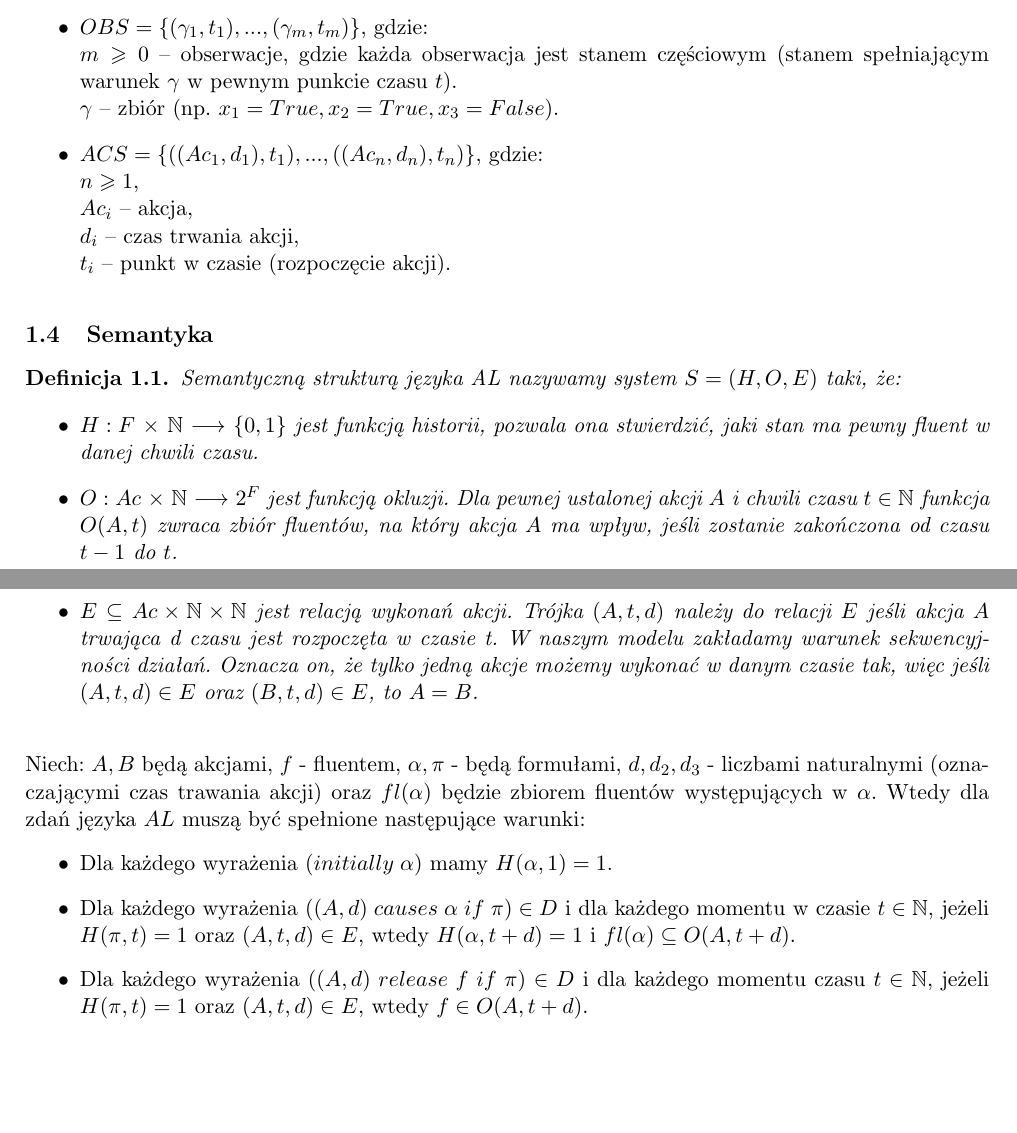
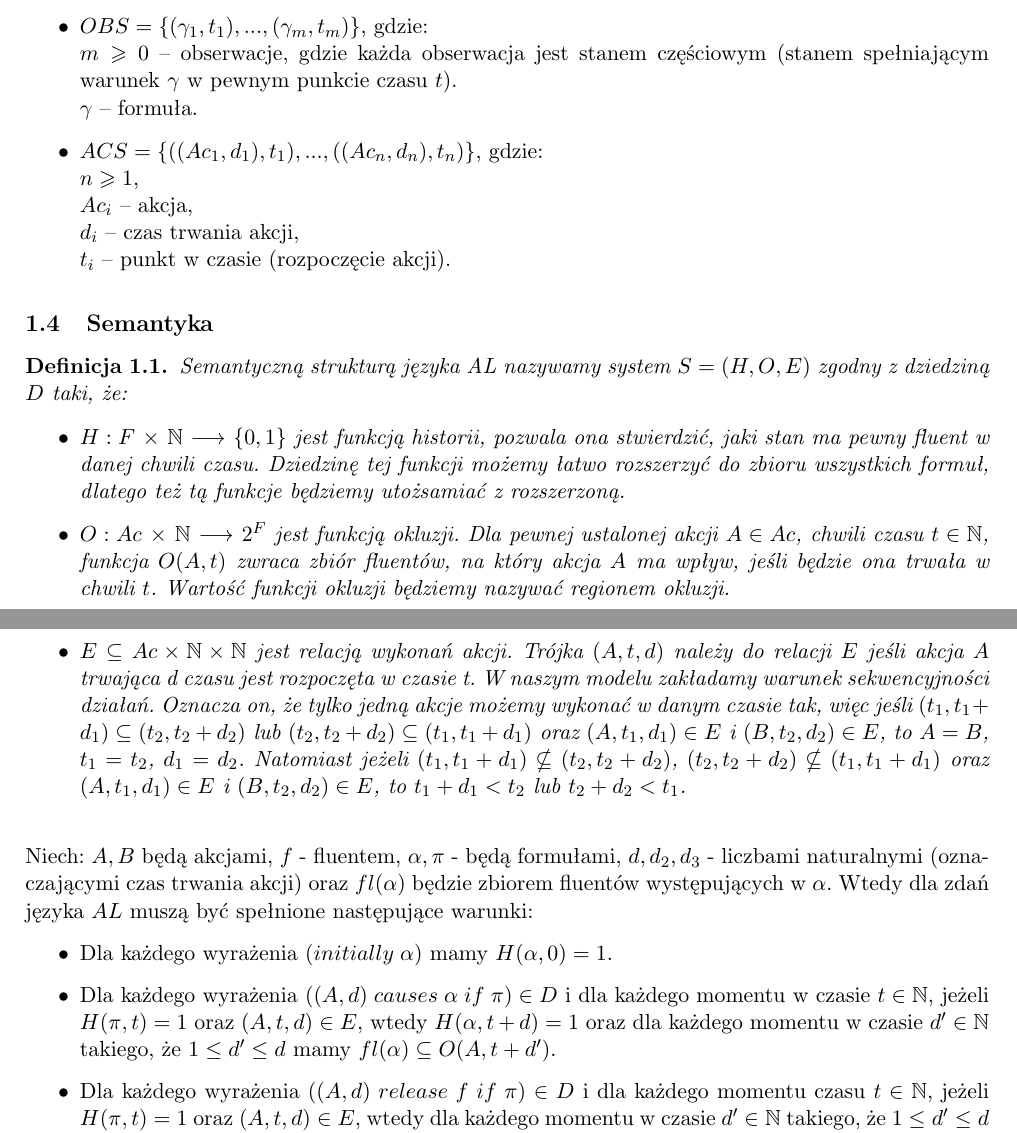
Before and after one commit to kdutkowski/knowledgerepresentation, a LaTeX document (docs/2-OpisAkcje.tex): two parts of pages 2 and 3 of 4, joined at a grey line, cut so that both start at the same text, the shorter picture padded with empty space. Compiled offline with pdfLaTeX.

Commit message:
Poprawki w 2.4

```diff
--- a/docs/2-OpisAkcje.tex
+++ b/docs/2-OpisAkcje.tex
@@ -71,7 +71,7 @@ Scenariusze działań opisane są w następujący sposób:
 	\item $ Sc = (OBS, ACS) $
 	\item $ OBS = \{(\gamma_{1}, t_{1}),...,(\gamma_{m}, t_{m})\} $, gdzie:\\
 	$ m \geqslant 0 $ -- obserwacje, gdzie każda obserwacja jest stanem częściowym (stanem spełniającym warunek $ \gamma $ w pewnym punkcie czasu $ t $).\\
-	$ \gamma $ -- zbiór (np. $ x_{1}=True, x_{2}=True, x_{3}=False $).
+	$ \gamma $ -- formuła.
 	\item $ ACS = \{((Ac_{1},d_{1}), t_{1}),...,((Ac_{n},d_{n}), t_{n})\} $, gdzie:\\
 	$ n \geqslant 1 $,\\
 	$ Ac_{i} $ -- akcja,\\
@@ -80,19 +80,20 @@ Scenariusze działań opisane są w następujący sposób:
 \end{itemize}
 
 \subsection{Semantyka}
-\begin{definition}Semantyczną strukturą języka $ \textit{AL} $ nazywamy system $ S=(H,O,E) $  taki, że:
+\begin{definition}Semantyczną strukturą języka $ \textit{AL} $ nazywamy system $ S=(H,O,E) $ zgodny z dziedziną $D$ taki, że:
 \begin{itemize}
-\item $ H: F $ $\times$ $ \mathbb{N}$ $\longrightarrow$ $\{0,1\}$ jest funkcją historii, pozwala ona stwierdzić, jaki stan ma pewny fluent w danej chwili czasu.
-\item $ O: Ac$ $\times$ $ \mathbb{N}$ $\longrightarrow$ $2^{F}$ jest funkcją okluzji. Dla pewnej ustalonej akcji $A$ i chwili czasu $t\in\mathbb{N}$ funkcja $O(A,t) $ zwraca zbiór fluentów, na który akcja $A$ ma wpływ, jeśli zostanie zakończona od czasu $t-1$ do $t$.
-\item $E\subseteq Ac \times \mathbb{N} \times \mathbb{N}$ jest relacją wykonań akcji. Trójka $(A,t,d)$ należy do relacji $E$ jeśli akcja $A$ trwająca d czasu jest rozpoczęta w czasie t. W naszym modelu zakładamy warunek sekwencyjności działań. Oznacza on, że tylko jedną akcje możemy wykonać w danym czasie tak, więc jeśli $(A,t,d)\in E$ oraz $(B,t,d)\in E$, to $A=B$.
+\item $ H: F $ $\times$ $ \mathbb{N}$ $\longrightarrow$ $\{0,1\}$ jest funkcją historii, pozwala ona stwierdzić, jaki stan ma pewny fluent w danej chwili czasu. Dziedzinę tej funkcji możemy łatwo rozszerzyć do zbioru wszystkich formuł, dlatego też tą funkcje będziemy utożsamiać z rozszerzoną.
+\item $ O: Ac$ $\times$ $ \mathbb{N}$ $\longrightarrow$ $2^{F}$ jest funkcją okluzji. Dla pewnej ustalonej akcji $A \in Ac$, chwili czasu $t\in\mathbb{N}$, funkcja $O(A,t) $ zwraca zbiór fluentów, na który akcja $A$ ma wpływ, jeśli będzie ona trwała w chwili $t$.
+Wartość funkcji okluzji będziemy nazywać regionem okluzji.
+\item $E\subseteq Ac \times \mathbb{N} \times \mathbb{N}$ jest relacją wykonań akcji. Trójka $(A,t,d)$ należy do relacji $E$ jeśli akcja $A$ trwająca d czasu jest rozpoczęta w czasie t. W naszym modelu zakładamy warunek sekwencyjności działań. Oznacza on, że tylko jedną akcje możemy wykonać w danym czasie tak, więc jeśli $(t_{1},t_{1}+d_{1}) \subseteq (t_{2},t_{2}+d_{2} )$ lub $(t_{2},t_{2}+d_{2} ) \subseteq (t_{1},t_{1}+d_{1}) $ oraz $(A,t_{1},d_{1})\in E$ i $(B,t_{2},d_{2})\in E$, to $A=B$, $t_{1}=t_{2}$, $d_{1}=d_{2} $. Natomiast jeżeli $(t_{1},t_{1}+d_{1}) \nsubseteq (t_{2},t_{2}+d_{2} )$, $(t_{2},t_{2}+d_{2} ) \nsubseteq (t_{1},t_{1}+d_{1}) $ oraz $(A,t_{1},d_{1})\in E$ i $(B,t_{2},d_{2})\in E$, to $t_{1}+d_{1}<t_{2}$ lub $t_{2}+d_{2}<t_{1}$.
 \end{itemize}
 \end{definition}
 
- Niech: $A,B$ będą akcjami, $ f $ - fluentem, $\alpha, \pi$ - będą formułami, $d,d_{2},d_{3} $ - liczbami naturalnymi (oznaczającymi czas trawania akcji) oraz $fl(\alpha)$ będzie zbiorem fluentów występujących w $\alpha$. Wtedy dla zdań języka $AL$ muszą być spełnione następujące warunki:
+ Niech: $A,B$ będą akcjami, $ f $ - fluentem, $\alpha, \pi$ - będą formułami, $d,d_{2},d_{3} $ - liczbami naturalnymi (oznaczającymi czas trwania akcji) oraz $fl(\alpha)$ będzie zbiorem fluentów występujących w $\alpha$. Wtedy dla zdań języka $AL$ muszą być spełnione następujące warunki:
    \begin{itemize}
-   \item Dla każdego wyrażenia $(initially\; \alpha)$ mamy $H(\alpha,1)=1$.
-   \item Dla każdego wyrażenia $ ( (A,d)\;causes\;\alpha\;if\;\pi)\in D $ i dla każdego momentu w czasie $t \in \mathbb{N}$, jeżeli $H(\pi,t)=1$ oraz $(A,t,d) \in E$, wtedy $H(\alpha,t+d)=1$ i $fl(\alpha)\subseteq O(A,t+d)$.
-   \item Dla każdego wyrażenia $( (A,d) \;release\;f\;if\;\pi)\in D $ i dla każdego momentu czasu $t \in \mathbb{N}$, jeżeli $H(\pi,t)=1$ oraz $(A,t,d)\in E$, wtedy $f\in O(A,t+d)$.
+   \item Dla każdego wyrażenia $(initially\; \alpha)$ mamy $H(\alpha,0)=1$.
+   \item Dla każdego wyrażenia $ ( (A,d)\;causes\;\alpha\;if\;\pi)\in D $ i dla każdego momentu w czasie $t \in \mathbb{N}$, jeżeli $H(\pi,t)=1$ oraz $(A,t,d) \in E$, wtedy $H(\alpha,t+d)=1$ oraz dla każdego momentu w czasie $ d' \in \mathbb{N}$ takiego, że $1\leq d'\leq d$ mamy $fl(\alpha)\subseteq O(A,t+d')$.
+   \item Dla każdego wyrażenia $( (A,d) \;release\;f\;if\;\pi)\in D $ i dla każdego momentu czasu $t \in \mathbb{N}$, jeżeli $H(\pi,t)=1$ oraz $(A,t,d)\in E$, wtedy dla każdego momentu w czasie $ d' \in \mathbb{N}$ takiego, że $1\leq d'\leq d$ mamy $f\in O(A,t+d')$.
    \item Dla każdego wyrażenia $(\pi\;triggers\; (A,d))\in D$ i dla każdego momentu czasu $t \in \mathbb{N}$, jeżeli $H(\pi,t)=1$, wtedy $(A,t,d)\in E$.
    \item Dla każdego wyrażenia $( (A,d_{1})\;invokes\;(B,d_{2})\;after\;d\;\;if\;\pi)\in D$ i dla każdego momentu czasu $t \in \mathbb{N}$, jeżeli $H(\pi,t)=1$ oraz $(A,t,d_{1})\in E $, wtedy $(B,t+d+d_{1},d_{2}) \in E $.
    \item Dla każdego wyrażenia $(impossible \; (A, d) \; at\;  t )$ mamy $(A,t,d) \notin E $
```
Also changed, not shown: docs/2-OpisAkcje.pdf, docs/DokumentacjaWstepna.pdf, docs/2-OpisAkcje.tex (8 more changed lines).
